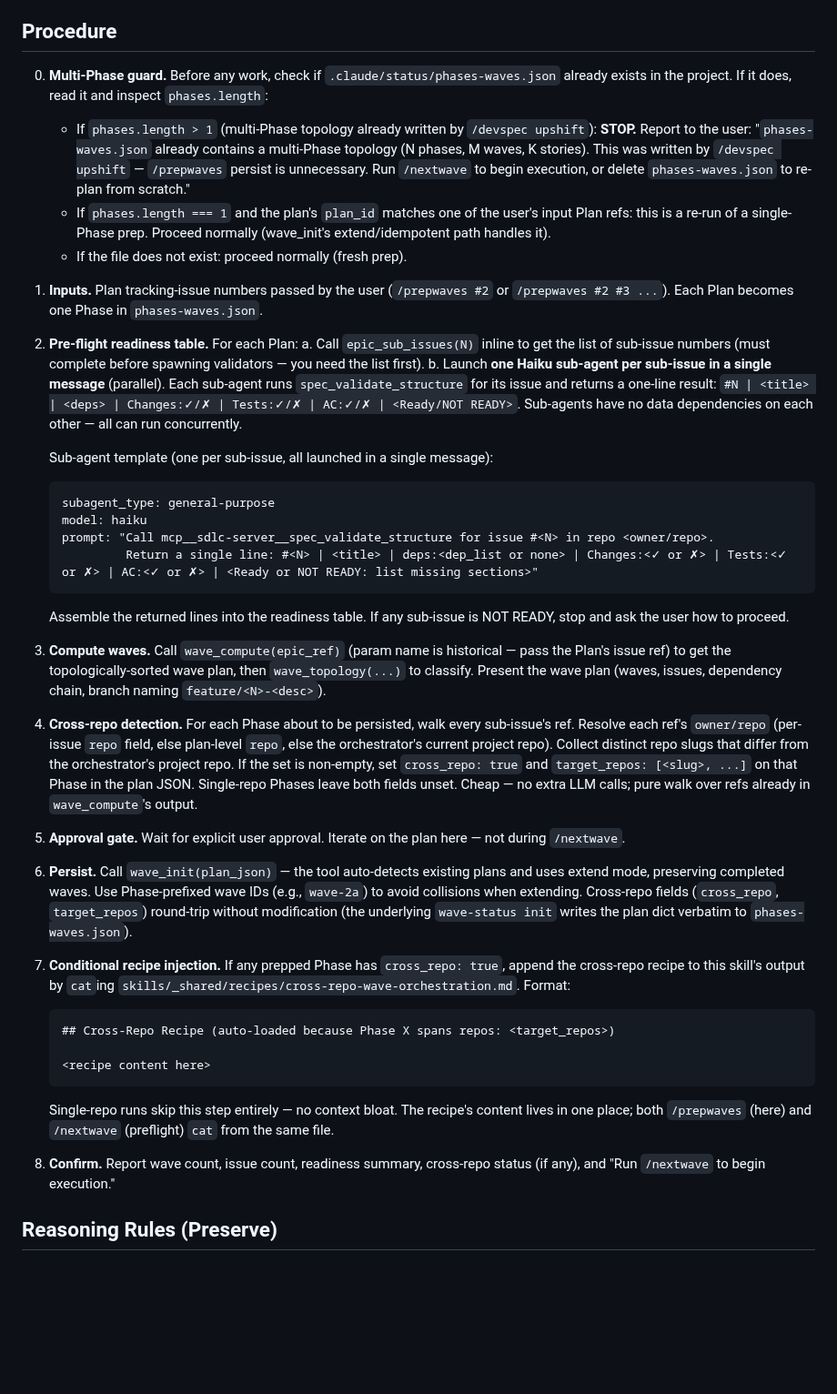
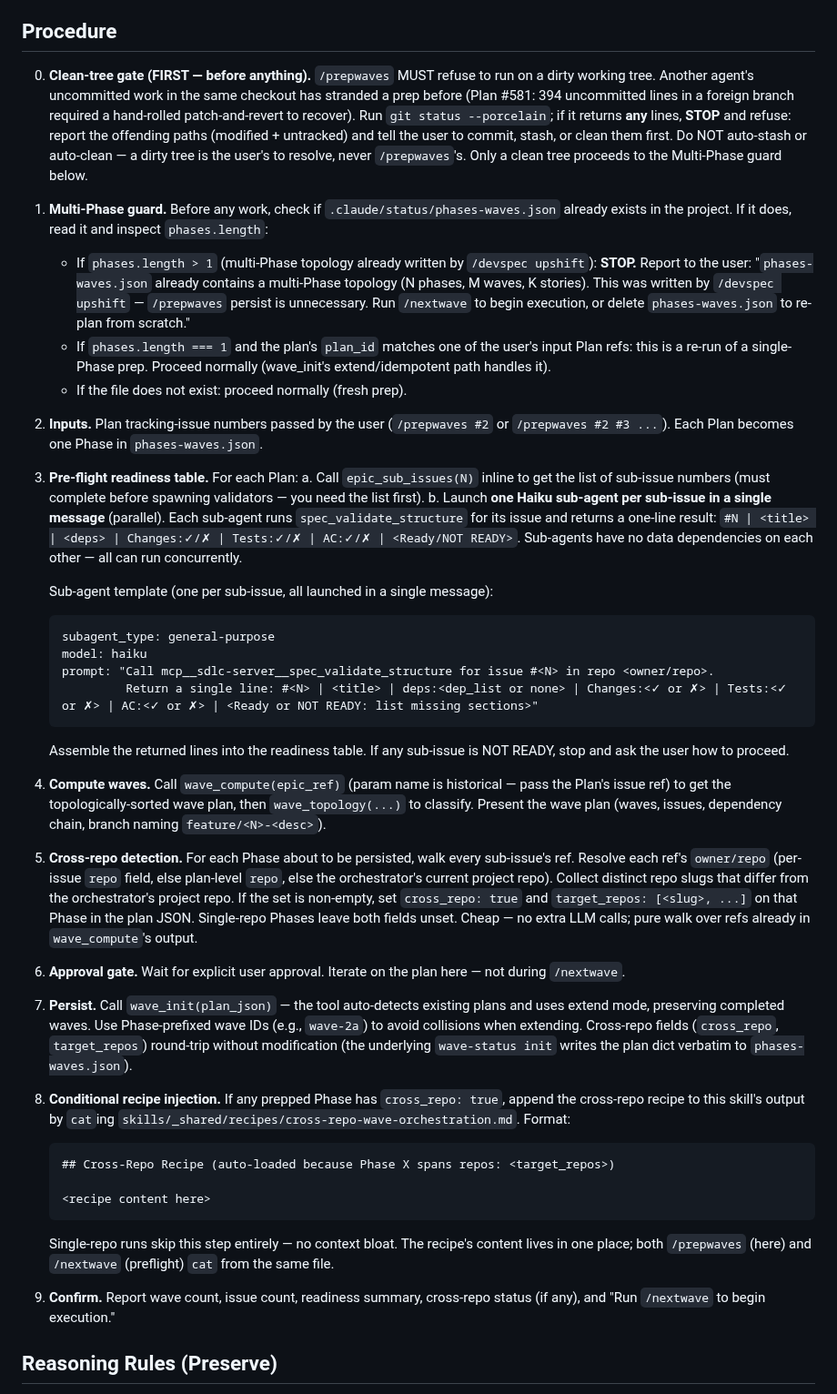
Before and after one commit to Wave-Engineering/claudecode-workflow, a Markdown page: skills/prepwaves/SKILL.md, the part around the change. Shown at 91% size. Rendered like a GitHub page; blank space fills up the shorter version.

Commit message:
chore(prepwaves): refuse to run on a dirty working tree (#603)
/prepwaves ran even with a dirty tree — during Plan #581 another agent's 394
uncommitted lines in a foreign branch were sitting in the same checkout when
/prepwaves ran, needing a hand-rolled patch-and-revert to recover.

Add a clean-tree gate as the new step 0 (before the Multi-Phase guard): run
`git status --porcelain`; any output → STOP and refuse, naming the offending
modified/untracked paths and telling the user to commit/stash/clean first.
Never auto-stash or auto-clean — a dirty tree is the user's to resolve. Only a
clean tree proceeds. Renumbered the procedure 0..9 (no internal step-refs to fix).

This is the cc-workflow consuming side of the Phase-2 dirty-tree loop; the
upstream cause (devspec_finalize not committing its writes) is #604, server-side
(mcp-server-sdlc) with the contract posted there. validate.sh 156/0.

Closes #603. Part of #725 Phase 2.

Co-Authored-By: Claude Opus 4.8 (1M context) <noreply@anthropic.com>
Claude-Session: https://claude.ai/code/session_01X1fSQAkbwTiJZKKkwcHodG

````diff
--- a/skills/prepwaves/SKILL.md
+++ b/skills/prepwaves/SKILL.md
@@ -24,13 +24,15 @@ Analyze one or more Plan tracking issues, validate their sub-issue specs, comput
 
 ## Procedure
 
-0. **Multi-Phase guard.** Before any work, check if `.claude/status/phases-waves.json` already exists in the project. If it does, read it and inspect `phases.length`:
+0. **Clean-tree gate (FIRST — before anything).** `/prepwaves` MUST refuse to run on a dirty working tree. Another agent's uncommitted work in the same checkout has stranded a prep before (Plan #581: 394 uncommitted lines in a foreign branch required a hand-rolled patch-and-revert to recover). Run `git status --porcelain`; if it returns **any** lines, **STOP** and refuse: report the offending paths (modified + untracked) and tell the user to commit, stash, or clean them first. Do NOT auto-stash or auto-clean — a dirty tree is the user's to resolve, never `/prepwaves`'s. Only a clean tree proceeds to the Multi-Phase guard below.
+
+1. **Multi-Phase guard.** Before any work, check if `.claude/status/phases-waves.json` already exists in the project. If it does, read it and inspect `phases.length`:
    - If `phases.length > 1` (multi-Phase topology already written by `/devspec upshift`): **STOP.** Report to the user: "`phases-waves.json` already contains a multi-Phase topology (N phases, M waves, K stories). This was written by `/devspec upshift` — `/prepwaves` persist is unnecessary. Run `/nextwave` to begin execution, or delete `phases-waves.json` to re-plan from scratch."
    - If `phases.length === 1` and the plan's `plan_id` matches one of the user's input Plan refs: this is a re-run of a single-Phase prep. Proceed normally (wave_init's extend/idempotent path handles it).
    - If the file does not exist: proceed normally (fresh prep).
 
-1. **Inputs.** Plan tracking-issue numbers passed by the user (`/prepwaves #2` or `/prepwaves #2 #3 ...`). Each Plan becomes one Phase in `phases-waves.json`.
-2. **Pre-flight readiness table.** For each Plan:
+2. **Inputs.** Plan tracking-issue numbers passed by the user (`/prepwaves #2` or `/prepwaves #2 #3 ...`). Each Plan becomes one Phase in `phases-waves.json`.
+3. **Pre-flight readiness table.** For each Plan:
    a. Call `epic_sub_issues(N)` inline to get the list of sub-issue numbers (must complete before spawning validators — you need the list first).
    b. Launch **one Haiku sub-agent per sub-issue in a single message** (parallel). Each sub-agent runs `spec_validate_structure` for its issue and returns a one-line result: `#N | <title> | <deps> | Changes:✓/✗ | Tests:✓/✗ | AC:✓/✗ | <Ready/NOT READY>`. Sub-agents have no data dependencies on each other — all can run concurrently.
 
@@ -43,11 +45,11 @@ Analyze one or more Plan tracking issues, validate their sub-issue specs, comput
    ```
 
    Assemble the returned lines into the readiness table. If any sub-issue is NOT READY, stop and ask the user how to proceed.
-3. **Compute waves.** Call `wave_compute(epic_ref)` (param name is historical — pass the Plan's issue ref) to get the topologically-sorted wave plan, then `wave_topology(...)` to classify. Present the wave plan (waves, issues, dependency chain, branch naming `feature/<N>-<desc>`).
-4. **Cross-repo detection.** For each Phase about to be persisted, walk every sub-issue's ref. Resolve each ref's `owner/repo` (per-issue `repo` field, else plan-level `repo`, else the orchestrator's current project repo). Collect distinct repo slugs that differ from the orchestrator's project repo. If the set is non-empty, set `cross_repo: true` and `target_repos: [<slug>, ...]` on that Phase in the plan JSON. Single-repo Phases leave both fields unset. Cheap — no extra LLM calls; pure walk over refs already in `wave_compute`'s output.
-5. **Approval gate.** Wait for explicit user approval. Iterate on the plan here — not during `/nextwave`.
-6. **Persist.** Call `wave_init(plan_json)` — the tool auto-detects existing plans and uses extend mode, preserving completed waves. Use Phase-prefixed wave IDs (e.g., `wave-2a`) to avoid collisions when extending. Cross-repo fields (`cross_repo`, `target_repos`) round-trip without modification (the underlying `wave-status init` writes the plan dict verbatim to `phases-waves.json`).
-7. **Conditional recipe injection.** If any prepped Phase has `cross_repo: true`, append the cross-repo recipe to this skill's output by `cat`ing `skills/_shared/recipes/cross-repo-wave-orchestration.md`. Format:
+4. **Compute waves.** Call `wave_compute(epic_ref)` (param name is historical — pass the Plan's issue ref) to get the topologically-sorted wave plan, then `wave_topology(...)` to classify. Present the wave plan (waves, issues, dependency chain, branch naming `feature/<N>-<desc>`).
+5. **Cross-repo detection.** For each Phase about to be persisted, walk every sub-issue's ref. Resolve each ref's `owner/repo` (per-issue `repo` field, else plan-level `repo`, else the orchestrator's current project repo). Collect distinct repo slugs that differ from the orchestrator's project repo. If the set is non-empty, set `cross_repo: true` and `target_repos: [<slug>, ...]` on that Phase in the plan JSON. Single-repo Phases leave both fields unset. Cheap — no extra LLM calls; pure walk over refs already in `wave_compute`'s output.
+6. **Approval gate.** Wait for explicit user approval. Iterate on the plan here — not during `/nextwave`.
+7. **Persist.** Call `wave_init(plan_json)` — the tool auto-detects existing plans and uses extend mode, preserving completed waves. Use Phase-prefixed wave IDs (e.g., `wave-2a`) to avoid collisions when extending. Cross-repo fields (`cross_repo`, `target_repos`) round-trip without modification (the underlying `wave-status init` writes the plan dict verbatim to `phases-waves.json`).
+8. **Conditional recipe injection.** If any prepped Phase has `cross_repo: true`, append the cross-repo recipe to this skill's output by `cat`ing `skills/_shared/recipes/cross-repo-wave-orchestration.md`. Format:
 
    ```
    ## Cross-Repo Recipe (auto-loaded because Phase X spans repos: <target_repos>)
@@ -56,7 +58,7 @@ Analyze one or more Plan tracking issues, validate their sub-issue specs, comput
    ```
 
    Single-repo runs skip this step entirely — no context bloat. The recipe's content lives in one place; both `/prepwaves` (here) and `/nextwave` (preflight) `cat` from the same file.
-8. **Confirm.** Report wave count, issue count, readiness summary, cross-repo status (if any), and "Run `/nextwave` to begin execution."
+9. **Confirm.** Report wave count, issue count, readiness summary, cross-repo status (if any), and "Run `/nextwave` to begin execution."
 
 ## Reasoning Rules (Preserve)
 
````
